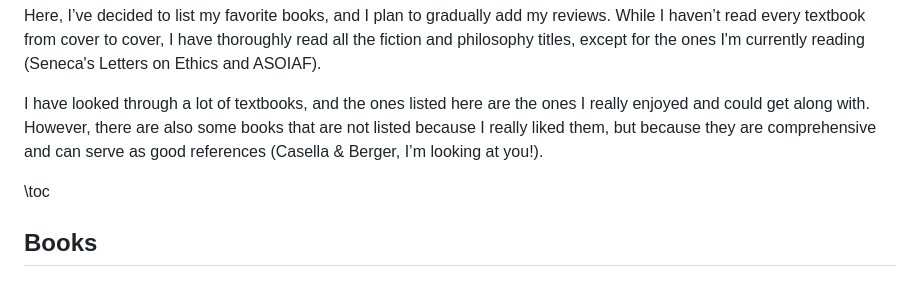
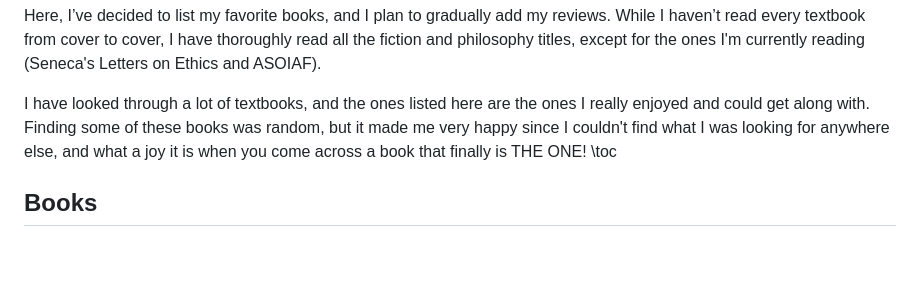
Before and after one commit to phrafsanjani/phrafsanjani.github.io, a Markdown page: reading.md, the part around the change. GitHub-like rendering; blank space fills up the shorter version.

Commit message:
Update reading section introduction

```diff
--- a/reading.md
+++ b/reading.md
@@ -12,9 +12,7 @@ I have thoroughly read all the fiction and philosophy titles,
 except for the ones I'm currently reading (Seneca's Letters on Ethics and ASOIAF).
 
 I have looked through a lot of textbooks, and the ones listed here are the ones I really enjoyed and could get along with.
-However, there are also some books that are not listed because I really liked them,
-but because they are comprehensive and can serve as good references (Casella & Berger, I’m looking at you!).
-
+Finding some of these books was random, but it made me very happy since I couldn't find what I was looking for anywhere else, and what a joy it is when you come across a book that finally is THE ONE!
 \toc
 
 ## Books
```
